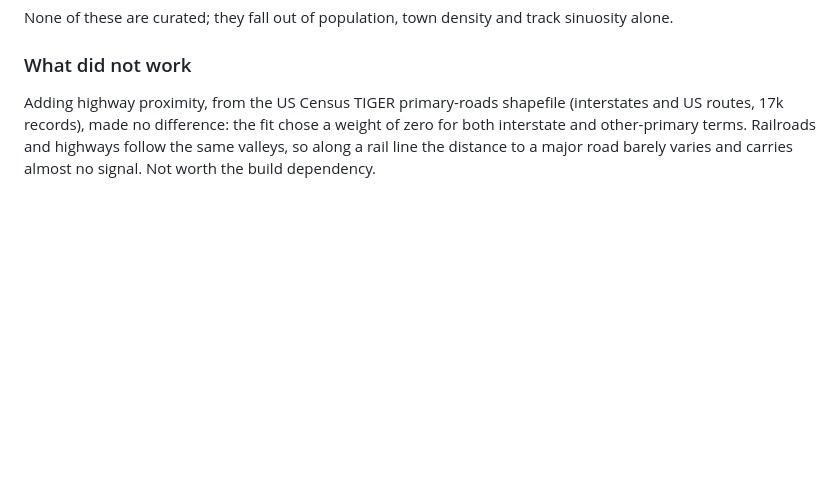
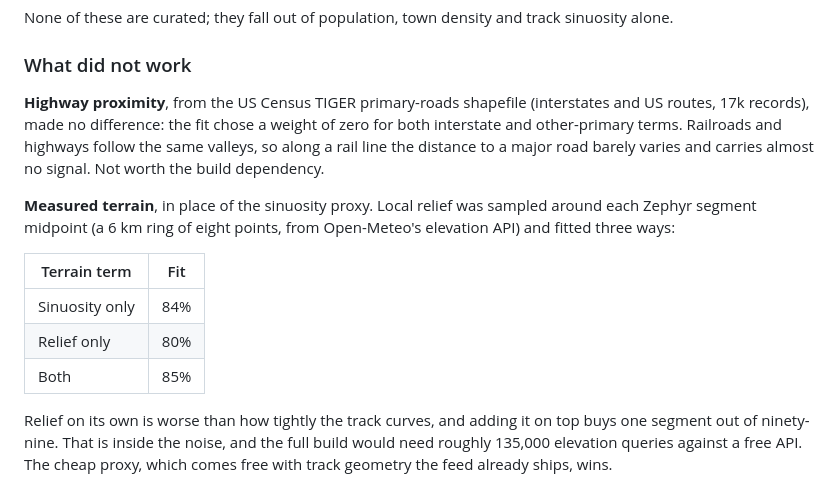
Before and after one commit to jonathanjtan/amtrak, a Markdown page: build/README.md, the part around the change. Rendered like a GitHub page; blank space fills up the shorter version.

Commit message:
Record that measured terrain does not beat the sinuosity proxy
Sampled local relief around each Zephyr segment, a 6 km ring of eight points
from a free elevation API, and refitted three ways: how tightly the track
curves scores 84%, relief alone 80%, both together 85%.

So the measurement is worse than the proxy on its own and buys one segment out
of ninety-nine on top of it, which is noise, in exchange for about 135,000
elevation queries at build time. Keeping the proxy, which comes free with
track geometry the feed already ships.

Co-Authored-By: Claude Opus 5 <noreply@anthropic.com>

```diff
--- a/build/README.md
+++ b/build/README.md
@@ -85,8 +85,23 @@ sinuosity alone.
 
 ### What did not work
 
-Adding highway proximity, from the US Census TIGER primary-roads shapefile
+**Highway proximity**, from the US Census TIGER primary-roads shapefile
 (interstates and US routes, 17k records), made no difference: the fit chose a
 weight of zero for both interstate and other-primary terms. Railroads and highways
 follow the same valleys, so along a rail line the distance to a major road barely
 varies and carries almost no signal. Not worth the build dependency.
+
+**Measured terrain**, in place of the sinuosity proxy. Local relief was sampled
+around each Zephyr segment midpoint (a 6 km ring of eight points, from Open-Meteo's
+elevation API) and fitted three ways:
+
+| Terrain term | Fit |
+|---|---|
+| Sinuosity only | 84% |
+| Relief only | 80% |
+| Both | 85% |
+
+Relief on its own is worse than how tightly the track curves, and adding it on top
+buys one segment out of ninety-nine. That is inside the noise, and the full build
+would need roughly 135,000 elevation queries against a free API. The cheap proxy,
+which comes free with track geometry the feed already ships, wins.
```
